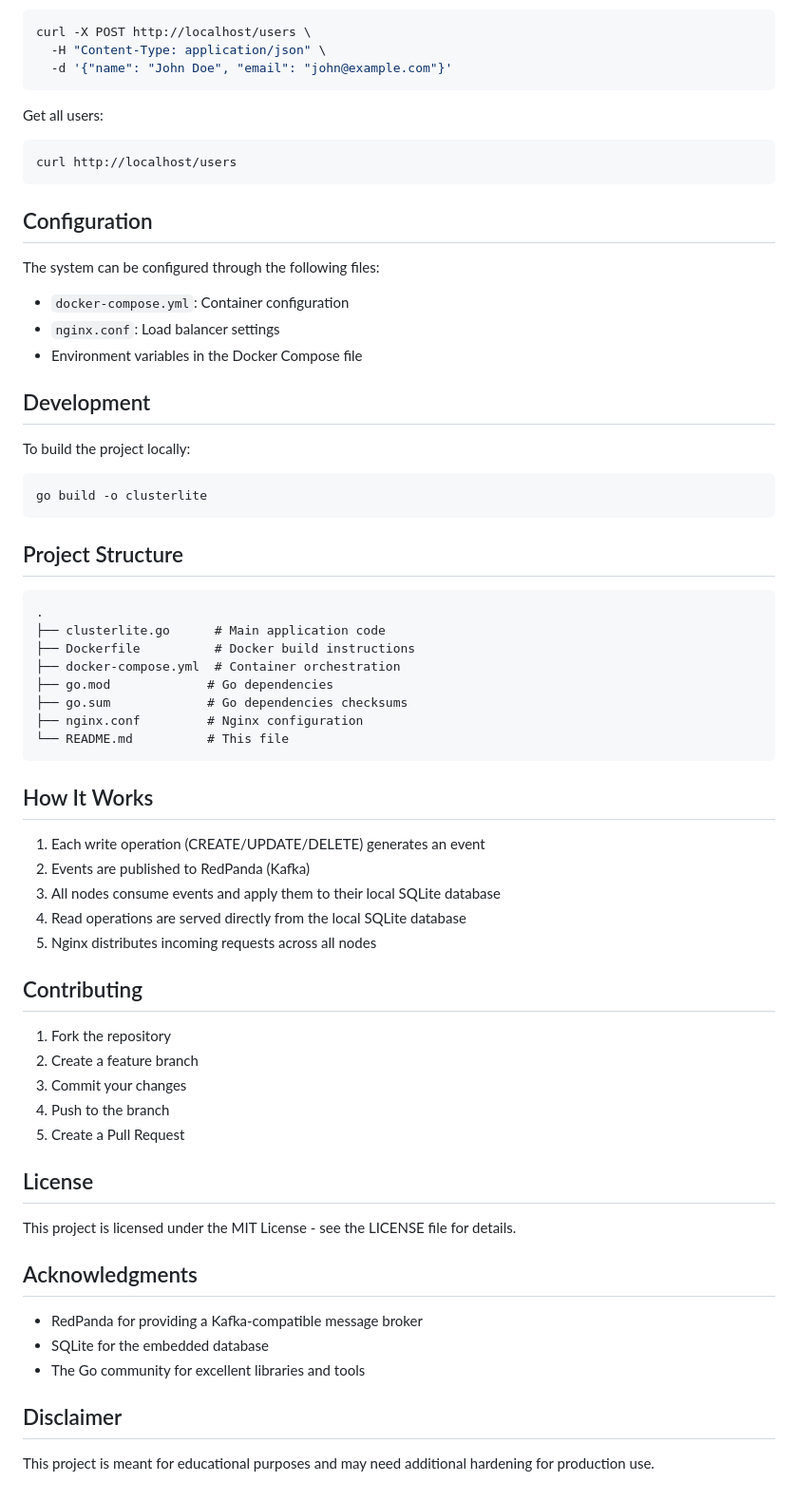
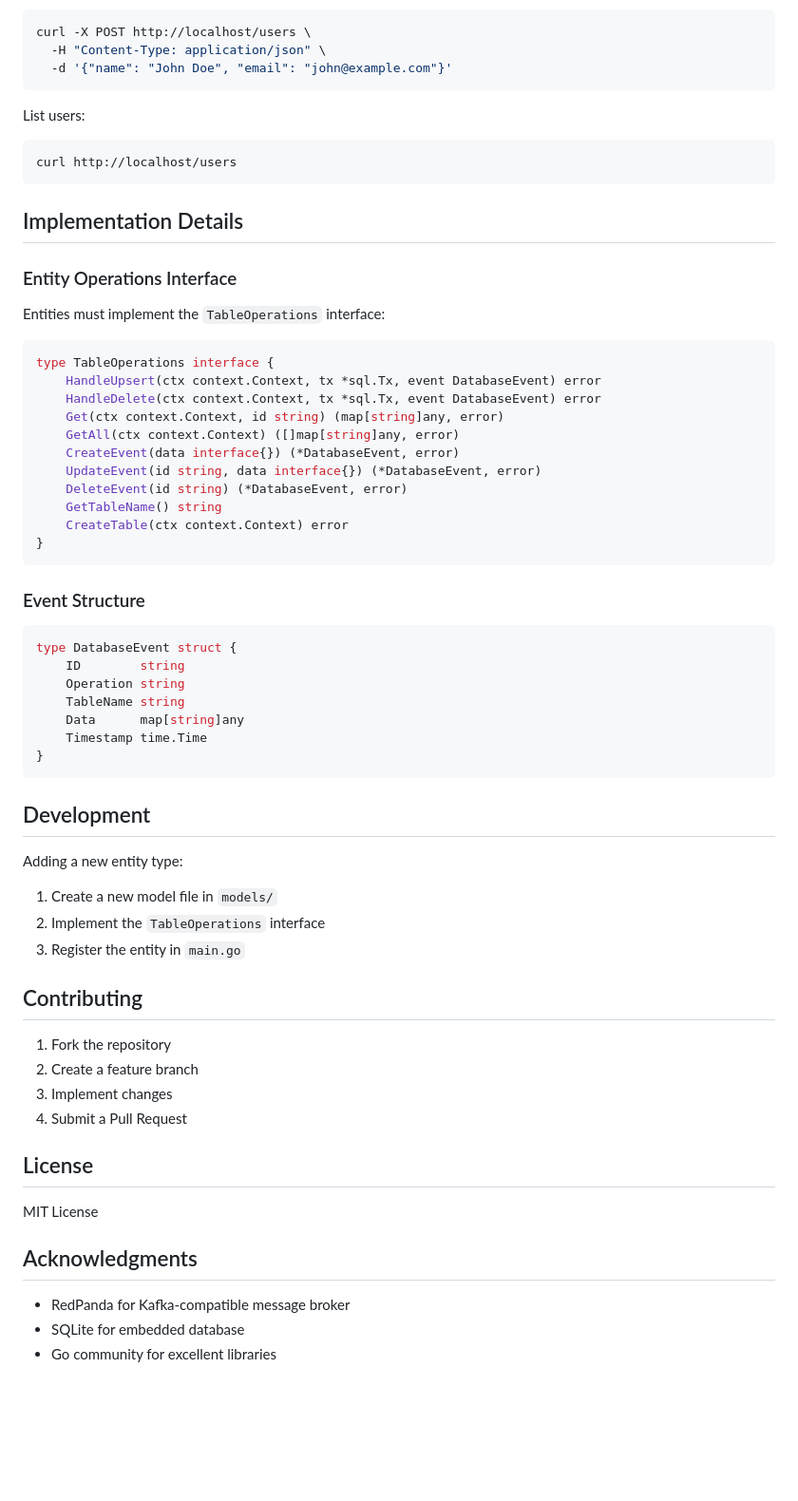
Before and after one commit to deemkeen/clusterlite, a Markdown page: README.md, the part around the change printed below. Shown: that part at 95% size. Rendered like a GitHub page; blank space fills up the shorter version.

````diff
--- a/README.md
+++ b/README.md
@@ -62,66 +74,64 @@ curl -X POST http://localhost/users \
   -d '{"name": "John Doe", "email": "john@example.com"}'
 ```
 
-Get all users:
+List users:
 ```bash
 curl http://localhost/users
 ```
 
-## Configuration
+## Implementation Details
 
-The system can be configured through the following files:
+### Entity Operations Interface
 
-- `docker-compose.yml`: Container configuration
-- `nginx.conf`: Load balancer settings
-- Environment variables in the Docker Compose file
+Entities must implement the `TableOperations` interface:
+
+```go
+type TableOperations interface {
+    HandleUpsert(ctx context.Context, tx *sql.Tx, event DatabaseEvent) error
+    HandleDelete(ctx context.Context, tx *sql.Tx, event DatabaseEvent) error
+    Get(ctx context.Context, id string) (map[string]any, error)
+    GetAll(ctx context.Context) ([]map[string]any, error)
+    CreateEvent(data interface{}) (*DatabaseEvent, error)
+    UpdateEvent(id string, data interface{}) (*DatabaseEvent, error)
+    DeleteEvent(id string) (*DatabaseEvent, error)
+    GetTableName() string
+    CreateTable(ctx context.Context) error
+}
+```
+
+### Event Structure
+
+```go
+type DatabaseEvent struct {
+    ID        string
+    Operation string
+    TableName string
+    Data      map[string]any
+    Timestamp time.Time
+}
+```
 
 ## Development
 
-To build the project locally:
+Adding a new entity type:
 
-```bash
-go build -o clusterlite
-```
-
-## Project Structure
-
-```
-.
-├── clusterlite.go      # Main application code
-├── Dockerfile          # Docker build instructions
-├── docker-compose.yml  # Container orchestration
-├── go.mod             # Go dependencies
-├── go.sum             # Go dependencies checksums
-├── nginx.conf         # Nginx configuration
-└── README.md          # This file
-```
-
-## How It Works
-
-1. Each write operation (CREATE/UPDATE/DELETE) generates an event
-2. Events are published to RedPanda (Kafka)
-3. All nodes consume events and apply them to their local SQLite database
-4. Read operations are served directly from the local SQLite database
-5. Nginx distributes incoming requests across all nodes
+1. Create a new model file in `models/`
+2. Implement the `TableOperations` interface
+3. Register the entity in `main.go`
 
 ## Contributing
 
 1. Fork the repository
 2. Create a feature branch
-3. Commit your changes
-4. Push to the branch
-5. Create a Pull Request
+3. Implement changes
+4. Submit a Pull Request
 
 ## License
 
-This project is licensed under the MIT License - see the LICENSE file for details.
+MIT License
 
 ## Acknowledgments
 
-- RedPanda for providing a Kafka-compatible message broker
-- SQLite for the embedded database
-- The Go community for excellent libraries and tools
-
-## Disclaimer
-
-This project is meant for educational purposes and may need additional hardening for production use.
+- RedPanda for Kafka-compatible message broker
+- SQLite for embedded database
+- Go community for excellent libraries
````
Also changed, not shown: other parts of README.md (+34 -22 lines).
